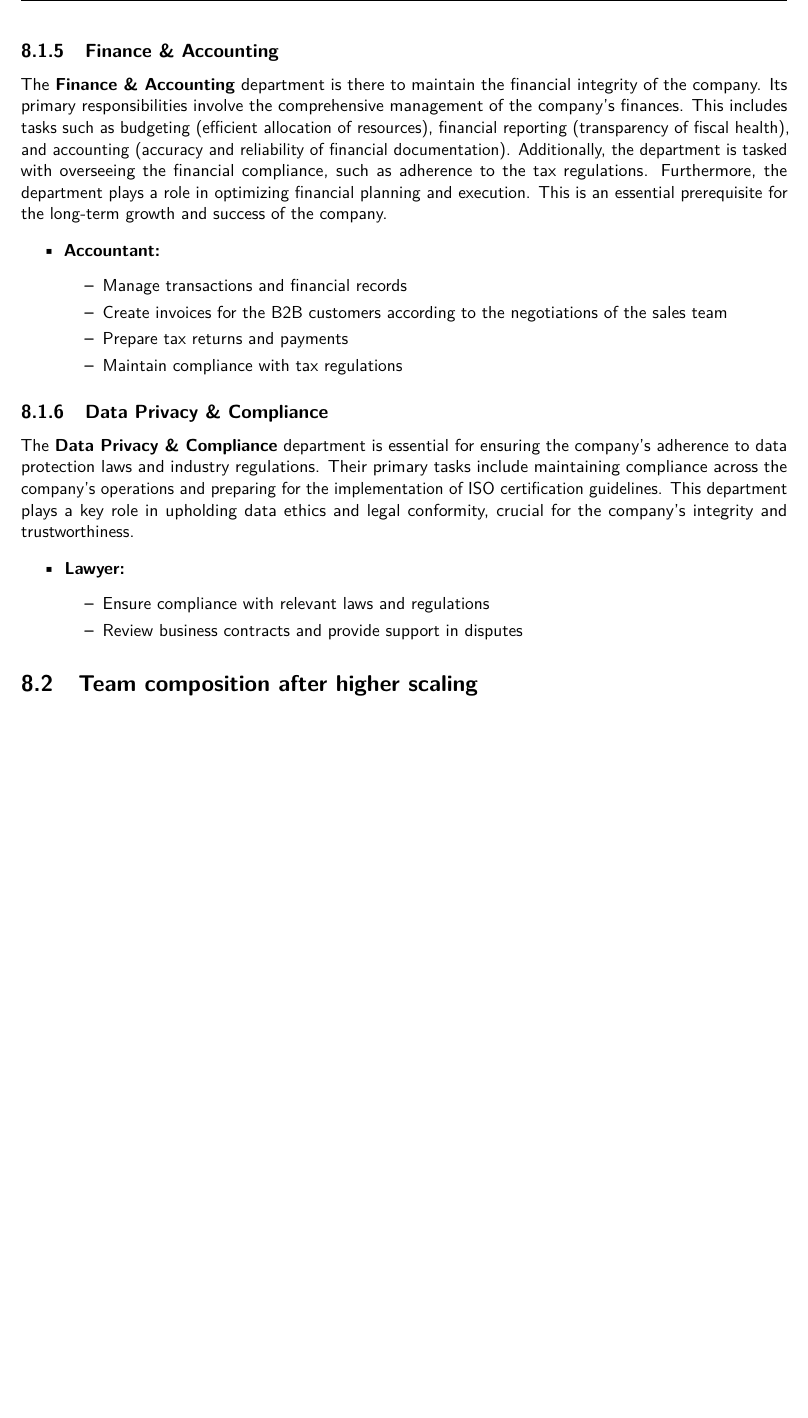
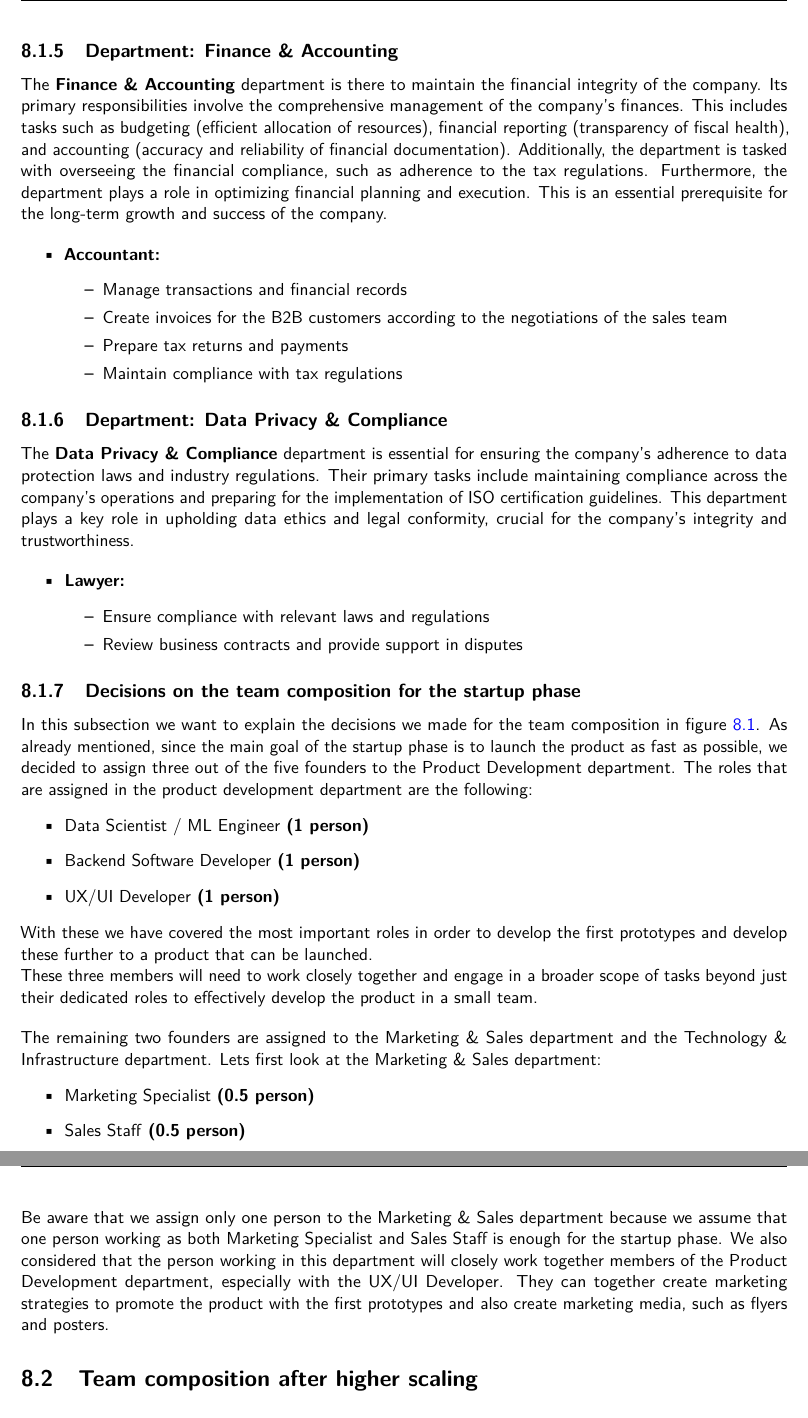
Before and after one commit to 7AtAri/ergonomic_pose_detect, a LaTeX document (business values/report/main.tex, which reads business values/report/chapters/implementation.tex): part of page 28 of 31 before the commit and two parts of pages 28 and 29 of 32 after it, the two joined at a grey line, cut so that both start at the same text, the shorter picture padded with empty space. Compiled offline with pdfLaTeX.

Commit message:
Added subsection on decisions of team comp

```diff
--- a/business values/report/chapters/implementation.tex
+++ b/business values/report/chapters/implementation.tex
@@ -131,7 +132,7 @@ This department focuses primarily on recruiting skilled individuals who can cont
 Additionally, the department is responsible for implementing training programs to enhance the employees' skills and knowledge.
 They are also taking care of the administrative tasks, such as the employees' time registration and their holidays.
 
-\subsection{Finance \& Accounting}
+\subsection{Department: Finance \& Accounting}
 The \textbf{Finance \& Accounting} department is there to maintain the financial integrity of the company.
 Its primary responsibilities involve the comprehensive management of the company's finances.
 This includes tasks such as budgeting (efficient allocation of resources), financial reporting (transparency of fiscal health), and accounting (accuracy and reliability of financial documentation).
@@ -149,7 +150,7 @@ This is an essential prerequisite for the long-term growth and success of the co
     \end{itemize}
 \end{itemize}
 
-\subsection{Data Privacy \& Compliance}
+\subsection{Department: Data Privacy \& Compliance}
 The \textbf{Data Privacy \& Compliance} department is essential for ensuring the company's adherence to data protection laws and industry regulations.
 Their primary tasks include maintaining compliance across the company's operations and preparing for the implementation of ISO certification guidelines.
 This department plays a key role in upholding data ethics and legal conformity, crucial for the company's integrity and trustworthiness.
@@ -162,6 +163,35 @@ This department plays a key role in upholding data ethics and legal conformity,
             \end{itemize}
 \end{itemize}
 
+\subsection{Decisions on the team composition for the startup phase}
+\label{sub:decision_on_team_comp_startup}
+
+In this subsection we want to explain the decisions we made for the team composition in figure \ref{fig:team_comp_startup}.
+As already mentioned, since the main goal of the startup phase is to launch the product as fast as possible, we decided to assign three out of the five founders to the Product Development department.
+The roles that are assigned in the product development department are the following:
+\begin{itemize}
+    \item Data Scientist / ML Engineer \textbf{(1 person)}
+    \item Backend Software Developer \textbf{(1 person)}
+    \item UX/UI Developer \textbf{(1 person)}
+\end{itemize}
+With these we have covered the most important roles in order to develop the first prototypes and develop these further to a product that can be launched.
+
+These three members will need to work closely together and engage in a broader scope of tasks beyond just their dedicated roles to effectively develop the product in a small team.
+
+\p
+The remaining two founders are assigned to the Marketing \& Sales department and the Technology \& Infrastructure department.
+Lets first look at the Marketing \& Sales department:
+\begin{itemize}
+    \item Marketing Specialist \textbf{(0.5 person)}
+    \item Sales Staff \textbf{(0.5 person)}
+\end{itemize}
+Be aware that we assign only one person to the Marketing \& Sales department because we assume that one person working as both Marketing Specialist and Sales Staff is enough for the startup phase.
+We also considered that the person working in this department will closely work together members of the Product Development department, especially with the UX/UI Developer.
+They can together create marketing strategies to promote the product with the first prototypes and also create marketing media, such as flyers and posters.
+
+% TODO: Explain the last person working on Technology & Infrastructure
+% TODO: Explain the external employees (Lawyers, Accountant)
+
 \section{Team composition after higher scaling}
 \begin{figure}[H]
     \centering
```
Also changed, not shown: business values/report/chapters/implementation.tex (9 more changed lines).
